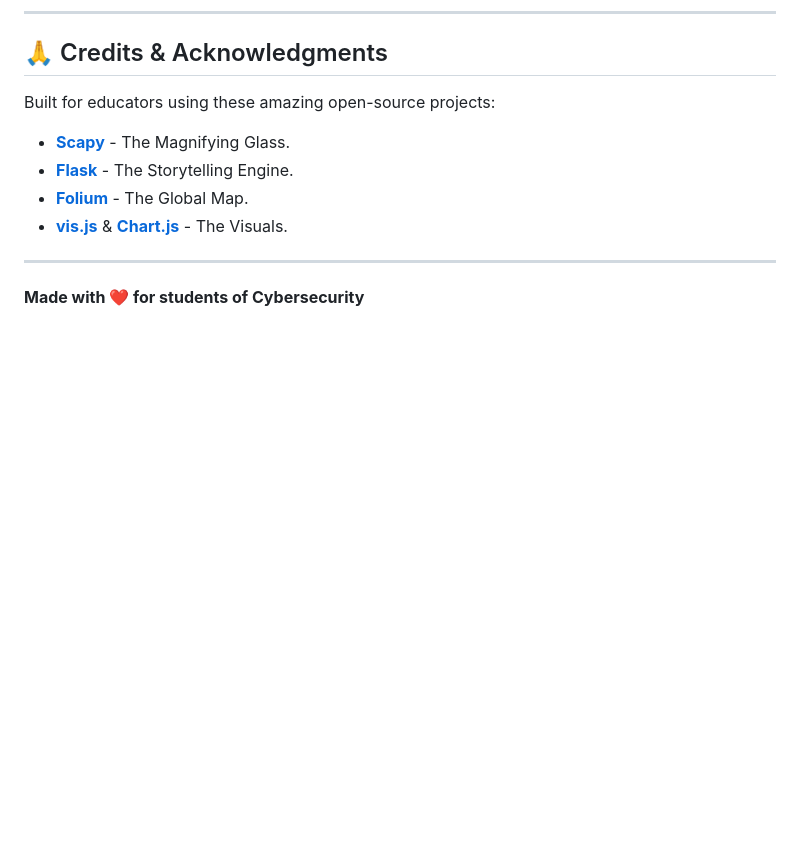
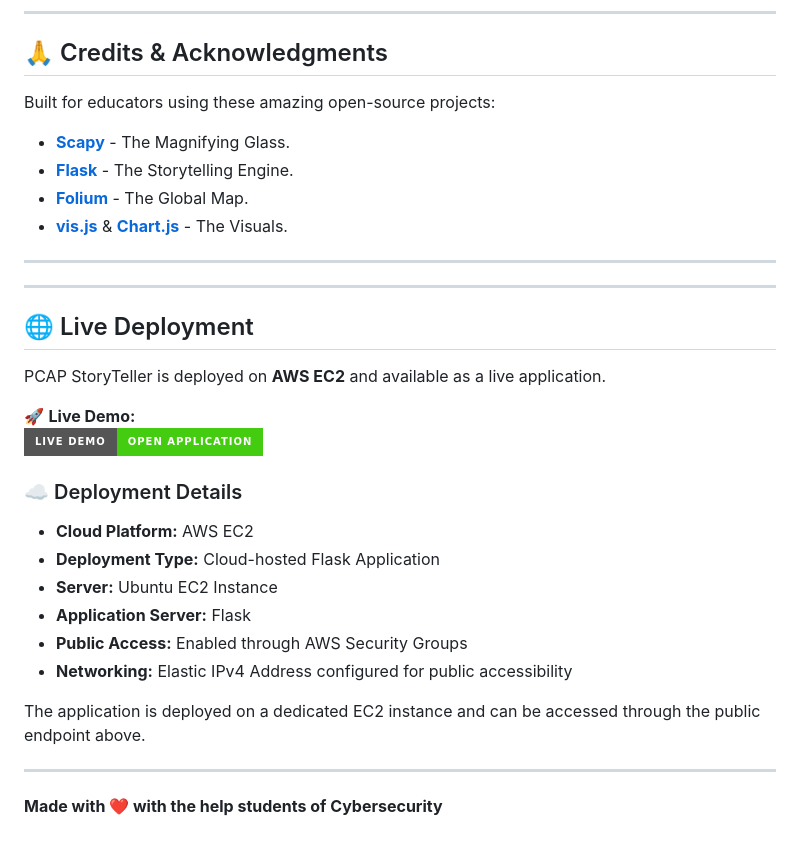
Before and after one commit to Manas11-alpha/pcap-story, a Markdown page: README.md, the part around the change. Drawn GitHub-style; badges without logos; blank space fills up the shorter version.

Commit message:
Revise live deployment section in README.md
Updated deployment details and modified the closing statement.

```diff
--- a/README.md
+++ b/README.md
@@ -109,5 +109,25 @@ Built for educators using these amazing open-source projects:
 - [**vis.js**](http://visjs.org/) & [**Chart.js**](https://www.chartjs.org/) - The Visuals.
 
 ---
+---
 
-**Made with ❤️ for students of Cybersecurity**
+## 🌐 Live Deployment
+
+PCAP StoryTeller is deployed on **AWS EC2** and available as a live application.
+
+🚀 **Live Demo:**
+[![LIVE_DEMO](https://img.shields.io/badge/LIVE_DEMO-Open%20Application-brightgreen?style=for-the-badge)](http://13.53.195.103:5000)
+
+### ☁️ Deployment Details
+
+- **Cloud Platform:** AWS EC2
+- **Deployment Type:** Cloud-hosted Flask Application
+- **Server:** Ubuntu EC2 Instance
+- **Application Server:** Flask
+- **Public Access:** Enabled through AWS Security Groups
+- **Networking:** Elastic IPv4 Address configured for public accessibility
+
+The application is deployed on a dedicated EC2 instance and can be accessed through the public endpoint above.
+
+---
+**Made with ❤️ with the help students of Cybersecurity**
```
